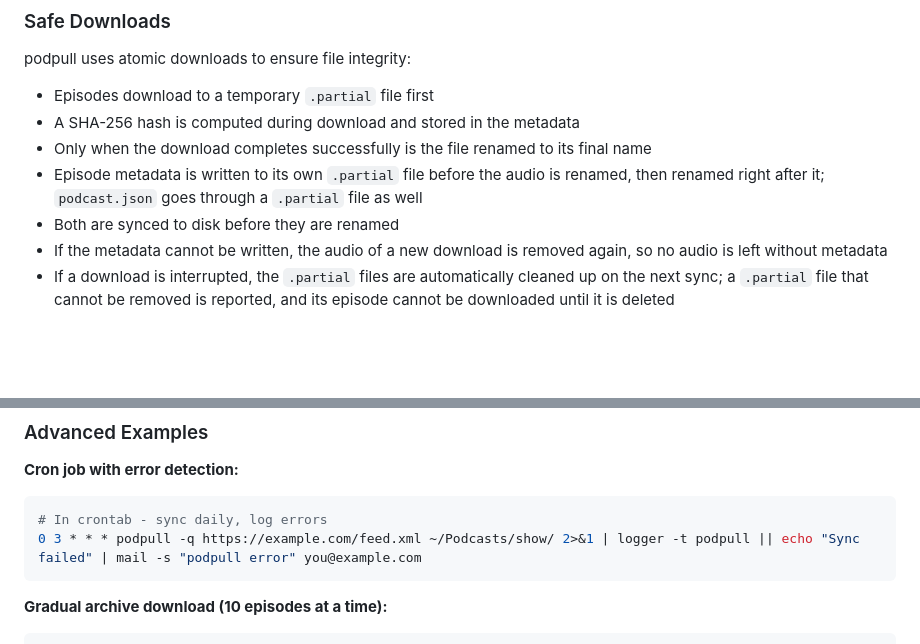
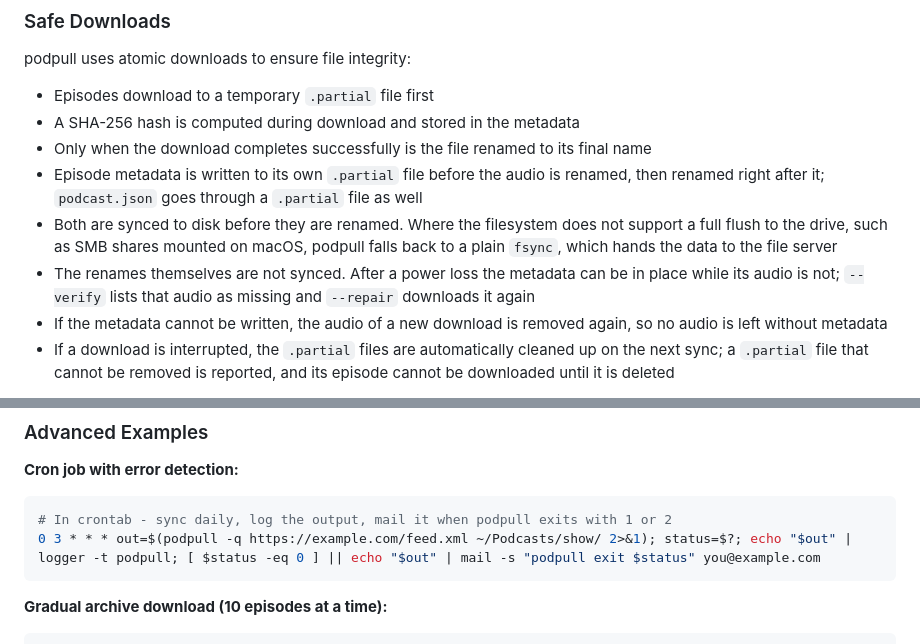
Before and after one commit to jakobwesthoff/podpull, a Markdown page: README.md, 2 parts joined by grey strips. GitHub-like rendering; blank space fills up the shorter version.

````diff
--- a/README.md
+++ b/README.md
@@ -133,7 +134,8 @@ podpull uses atomic downloads to ensure file integrity:
 - A SHA-256 hash is computed during download and stored in the metadata
 - Only when the download completes successfully is the file renamed to its final name
 - Episode metadata is written to its own `.partial` file before the audio is renamed, then renamed right after it; `podcast.json` goes through a `.partial` file as well
-- Both are synced to disk before they are renamed
+- Both are synced to disk before they are renamed. Where the filesystem does not support a full flush to the drive, such as SMB shares mounted on macOS, podpull falls back to a plain `fsync`, which hands the data to the file server
+- The renames themselves are not synced. After a power loss the metadata can be in place while its audio is not; `--verify` lists that audio as missing and `--repair` downloads it again
 - If the metadata cannot be written, the audio of a new download is removed again, so no audio is left without metadata
 - If a download is interrupted, the `.partial` files are automatically cleaned up on the next sync; a `.partial` file that cannot be removed is reported, and its episode cannot be downloaded until it is deleted
 
@@ -203,8 +207,8 @@ Episodes are sorted by publication date (newest first), so you always get the mo
 
 **Cron job with error detection:**
 ```bash
-# In crontab - sync daily, log errors
-0 3 * * * podpull -q https://example.com/feed.xml ~/Podcasts/show/ 2>&1 | logger -t podpull || echo "Sync failed" | mail -s "podpull error" you@example.com
+# In crontab - sync daily, log the output, mail it when podpull exits with 1 or 2
+0 3 * * * out=$(podpull -q https://example.com/feed.xml ~/Podcasts/show/ 2>&1); status=$?; echo "$out" | logger -t podpull; [ $status -eq 0 ] || echo "$out" | mail -s "podpull exit $status" you@example.com
 ```
 
 **Gradual archive download (10 episodes at a time):**
````
Also changed, not shown: other parts of README.md (+13 -10 lines), CHANGELOG.md (+8 -6 lines).
